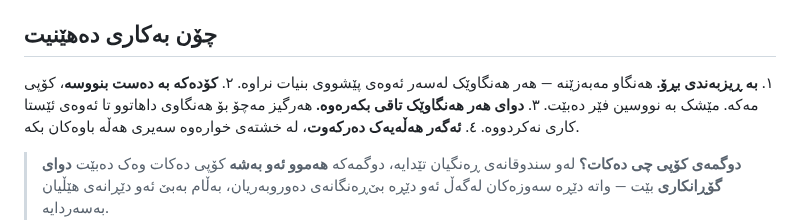
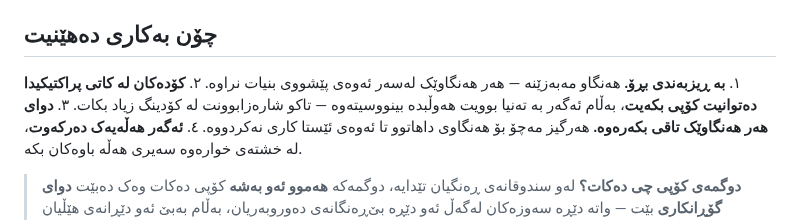
Before and after one commit to idriskhwanagit/MIS_Student_Guidance_Web_Development, a Markdown page: ku.md, the part around the change. GitHub-like rendering.

```diff
--- a/ku.md
+++ b/ku.md
@@ -14,7 +14,7 @@
 ## چۆن بەکاری دەهێنیت
 
 ١. **بە ڕیزبەندی بڕۆ.** هەنگاو مەبەزێنە — هەر هەنگاوێک لەسەر ئەوەی پێشووی بنیات نراوە.
-٢. **کۆدەکە بە دەست بنووسە**، کۆپی مەکە. مێشک بە نووسین فێر دەبێت.
+٢. **کۆدەکان لە کاتی پراکتیکیدا دەتوانیت کۆپی بکەیت**، بەڵام ئەگەر بە تەنیا بوویت هەوڵبدە بینووسیتەوە — تاکو شارەزابوونت لە کۆدینگ زیاد بکات.
 ٣. **دوای هەر هەنگاوێک تاقی بکەرەوە.** هەرگیز مەچۆ بۆ هەنگاوی داهاتوو تا ئەوەی ئێستا کاری نەکردووە.
 ٤. **ئەگەر هەڵەیەک دەرکەوت**، لە خشتەی خوارەوە سەیری هەڵە باوەکان بکە.
 
```
Also changed, not shown: en.md (+1 -1 lines).
